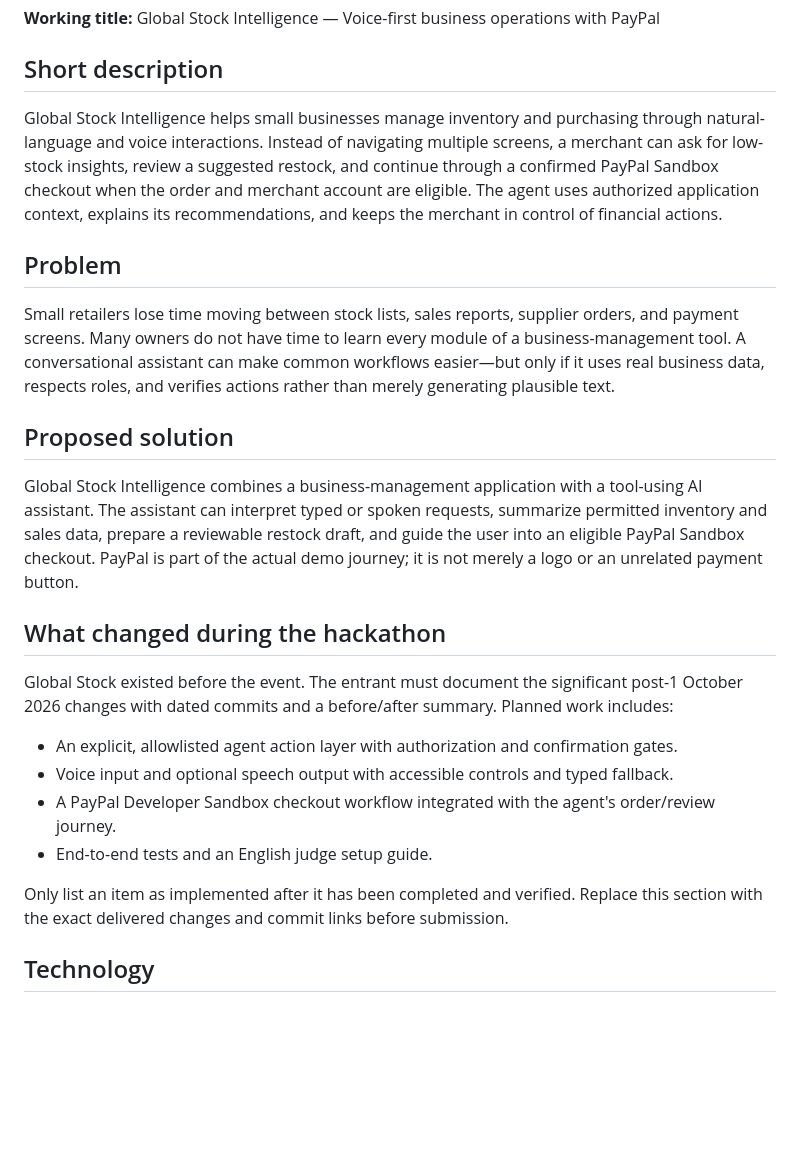
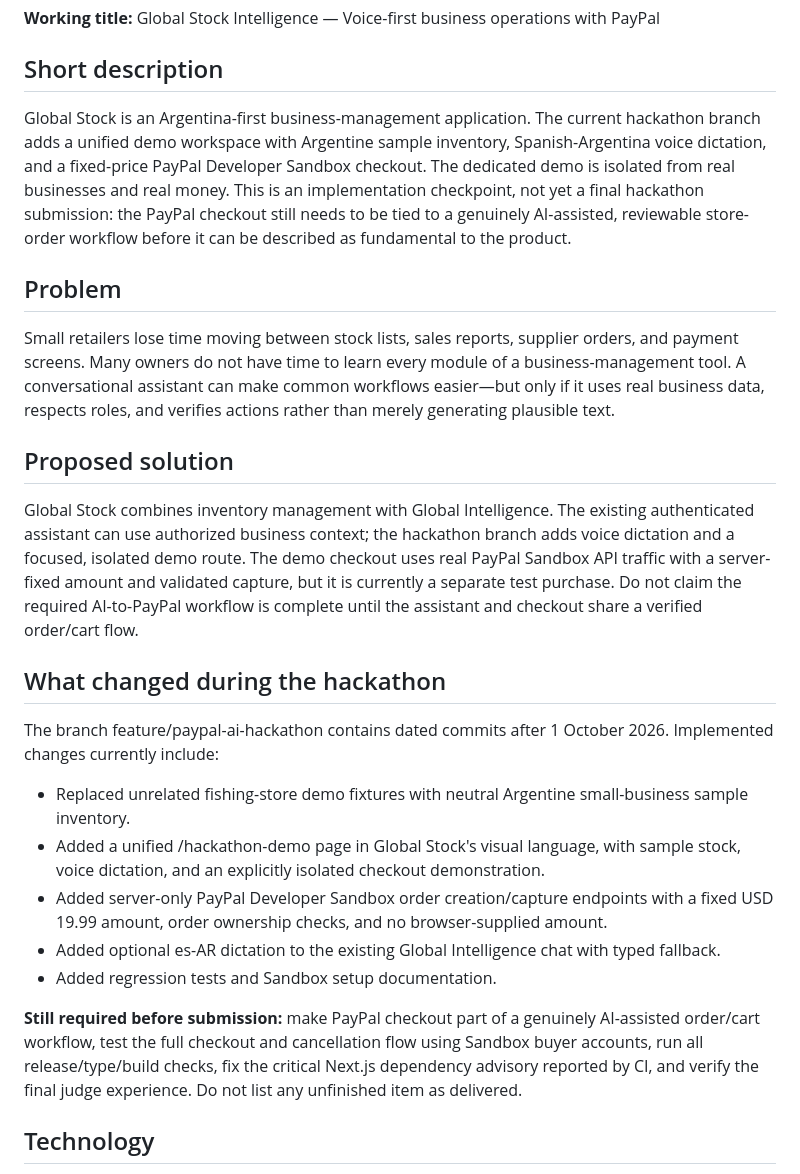
Before and after one commit to angeljoaquinbogado/Global-Stock, a Markdown page: docs/HACKATHON_SUBMISSION_KIT.md, the part around the change. GitHub-like rendering; blank space fills up the shorter version.

Commit message:
Keep hackathon submission claims aligned with verified implementation

```diff
--- a/docs/HACKATHON_SUBMISSION_KIT.md
+++ b/docs/HACKATHON_SUBMISSION_KIT.md
@@ -4,7 +4,7 @@
 
 ## Short description
 
-Global Stock Intelligence helps small businesses manage inventory and purchasing through natural-language and voice interactions. Instead of navigating multiple screens, a merchant can ask for low-stock insights, review a suggested restock, and continue through a confirmed PayPal Sandbox checkout when the order and merchant account are eligible. The agent uses authorized application context, explains its recommendations, and keeps the merchant in control of financial actions.
+Global Stock is an Argentina-first business-management application. The current hackathon branch adds a unified demo workspace with Argentine sample inventory, Spanish-Argentina voice dictation, and a fixed-price PayPal Developer Sandbox checkout. The dedicated demo is isolated from real businesses and real money. This is an implementation checkpoint, not yet a final hackathon submission: the PayPal checkout still needs to be tied to a genuinely AI-assisted, reviewable store-order workflow before it can be described as fundamental to the product.
 
 ## Problem
 
@@ -12,17 +12,18 @@ Small retailers lose time moving between stock lists, sales reports, supplier or
 
 ## Proposed solution
 
-Global Stock Intelligence combines a business-management application with a tool-using AI assistant. The assistant can interpret typed or spoken requests, summarize permitted inventory and sales data, prepare a reviewable restock draft, and guide the user into an eligible PayPal Sandbox checkout. PayPal is part of the actual demo journey; it is not merely a logo or an unrelated payment button.
+Global Stock combines inventory management with Global Intelligence. The existing authenticated assistant can use authorized business context; the hackathon branch adds voice dictation and a focused, isolated demo route. The demo checkout uses real PayPal Sandbox API traffic with a server-fixed amount and validated capture, but it is currently a separate test purchase. Do not claim the required AI-to-PayPal workflow is complete until the assistant and checkout share a verified order/cart flow.
 
 ## What changed during the hackathon
 
-Global Stock existed before the event. The entrant must document the significant post-1 October 2026 changes with dated commits and a before/after summary. Planned work includes:
-- An explicit, allowlisted agent action layer with authorization and confirmation gates.
-- Voice input and optional speech output with accessible controls and typed fallback.
-- A PayPal Developer Sandbox checkout workflow integrated with the agent's order/review journey.
-- End-to-end tests and an English judge setup guide.
+The branch feature/paypal-ai-hackathon contains dated commits after 1 October 2026. Implemented changes currently include:
+- Replaced unrelated fishing-store demo fixtures with neutral Argentine small-business sample inventory.
+- Added a unified /hackathon-demo page in Global Stock's visual language, with sample stock, voice dictation, and an explicitly isolated checkout demonstration.
+- Added server-only PayPal Developer Sandbox order creation/capture endpoints with a fixed USD 19.99 amount, order ownership checks, and no browser-supplied amount.
+- Added optional es-AR dictation to the existing Global Intelligence chat with typed fallback.
+- Added regression tests and Sandbox setup documentation.
 
-Only list an item as implemented after it has been completed and verified. Replace this section with the exact delivered changes and commit links before submission.
+**Still required before submission:** make PayPal checkout part of a genuinely AI-assisted order/cart workflow, test the full checkout and cancellation flow using Sandbox buyer accounts, run all release/type/build checks, fix the critical Next.js dependency advisory reported by CI, and verify the final judge experience. Do not list any unfinished item as delivered.
 
 ## Technology
 
```
